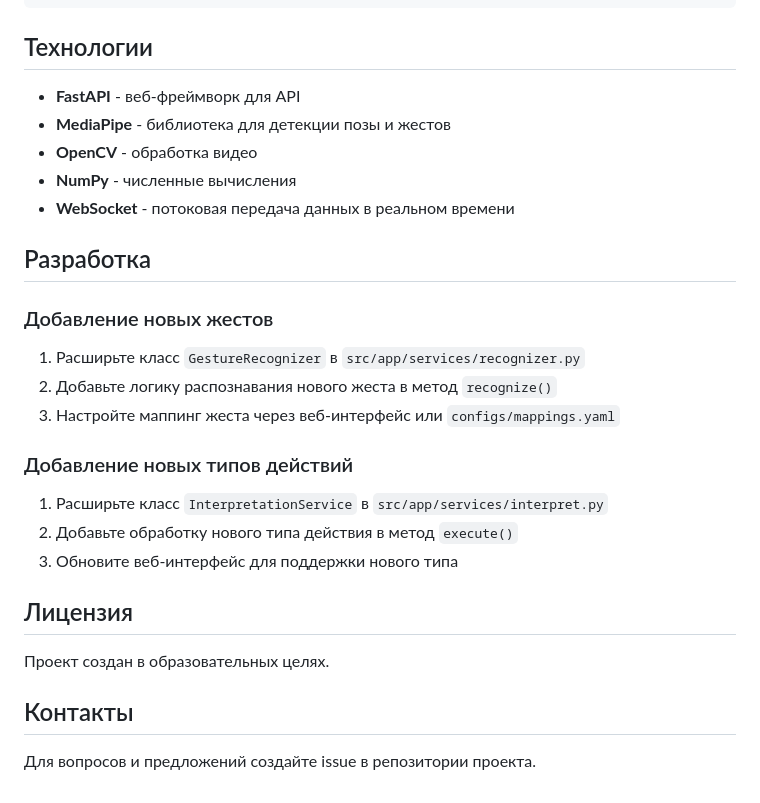
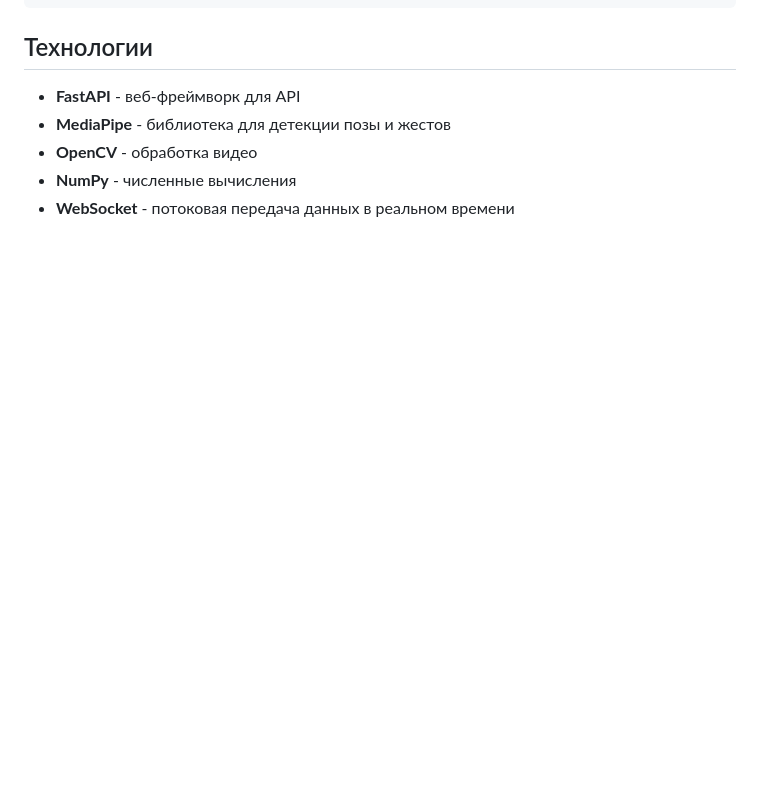
Before and after one commit to RymondEls/OMIS_lab6, a Markdown page: README.md, the part around the change. GitHub-like rendering; blank space fills up the shorter version.

```diff
--- a/README.md
+++ b/README.md
@@ -173,25 +173,3 @@ OMIS_lab6/
 - **OpenCV** - обработка видео
 - **NumPy** - численные вычисления
 - **WebSocket** - потоковая передача данных в реальном времени
-
-## Разработка
-
-### Добавление новых жестов
-
-1. Расширьте класс `GestureRecognizer` в `src/app/services/recognizer.py`
-2. Добавьте логику распознавания нового жеста в метод `recognize()`
-3. Настройте маппинг жеста через веб-интерфейс или `configs/mappings.yaml`
-
-### Добавление новых типов действий
-
-1. Расширьте класс `InterpretationService` в `src/app/services/interpret.py`
-2. Добавьте обработку нового типа действия в метод `execute()`
-3. Обновите веб-интерфейс для поддержки нового типа
-
-## Лицензия
-
-Проект создан в образовательных целях.
-
-## Контакты
-
-Для вопросов и предложений создайте issue в репозитории проекта.
```
